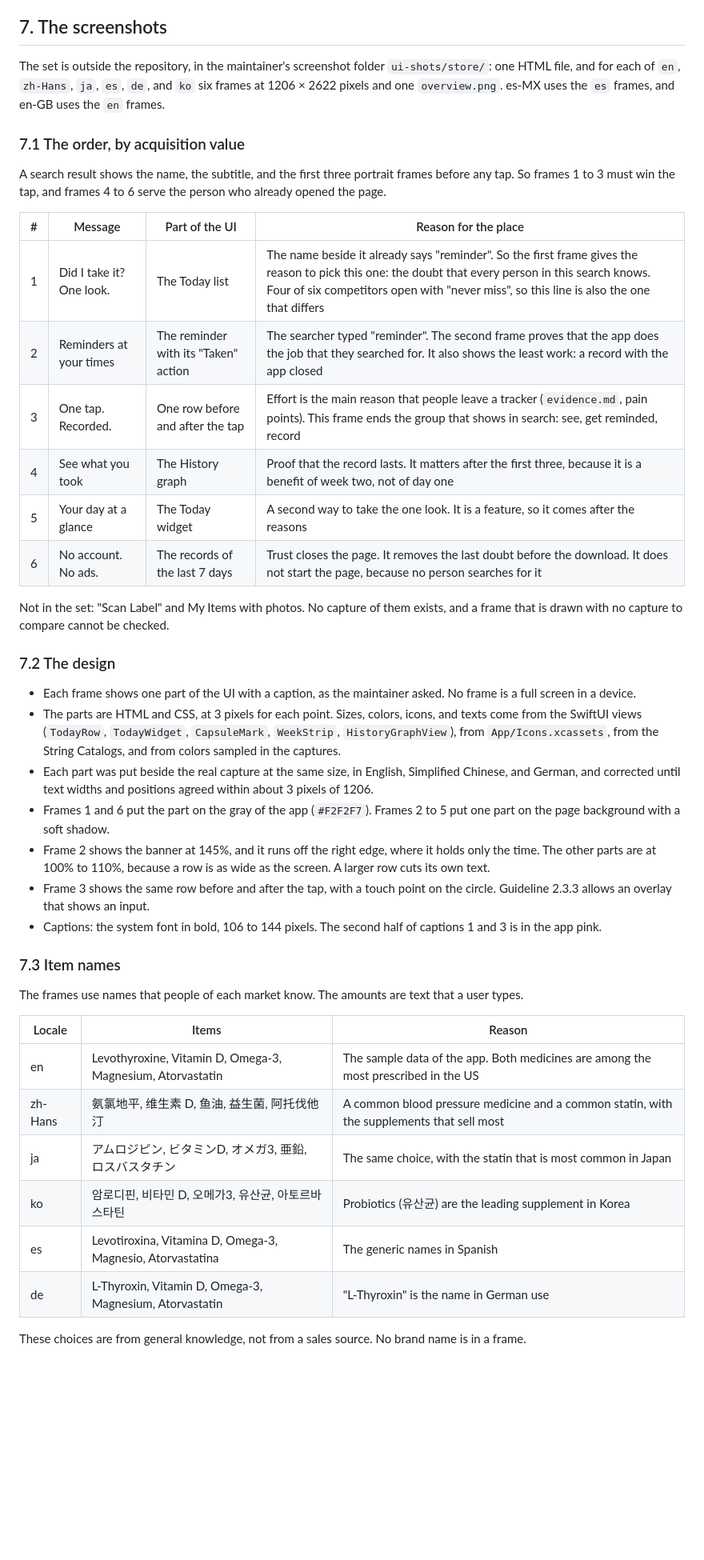
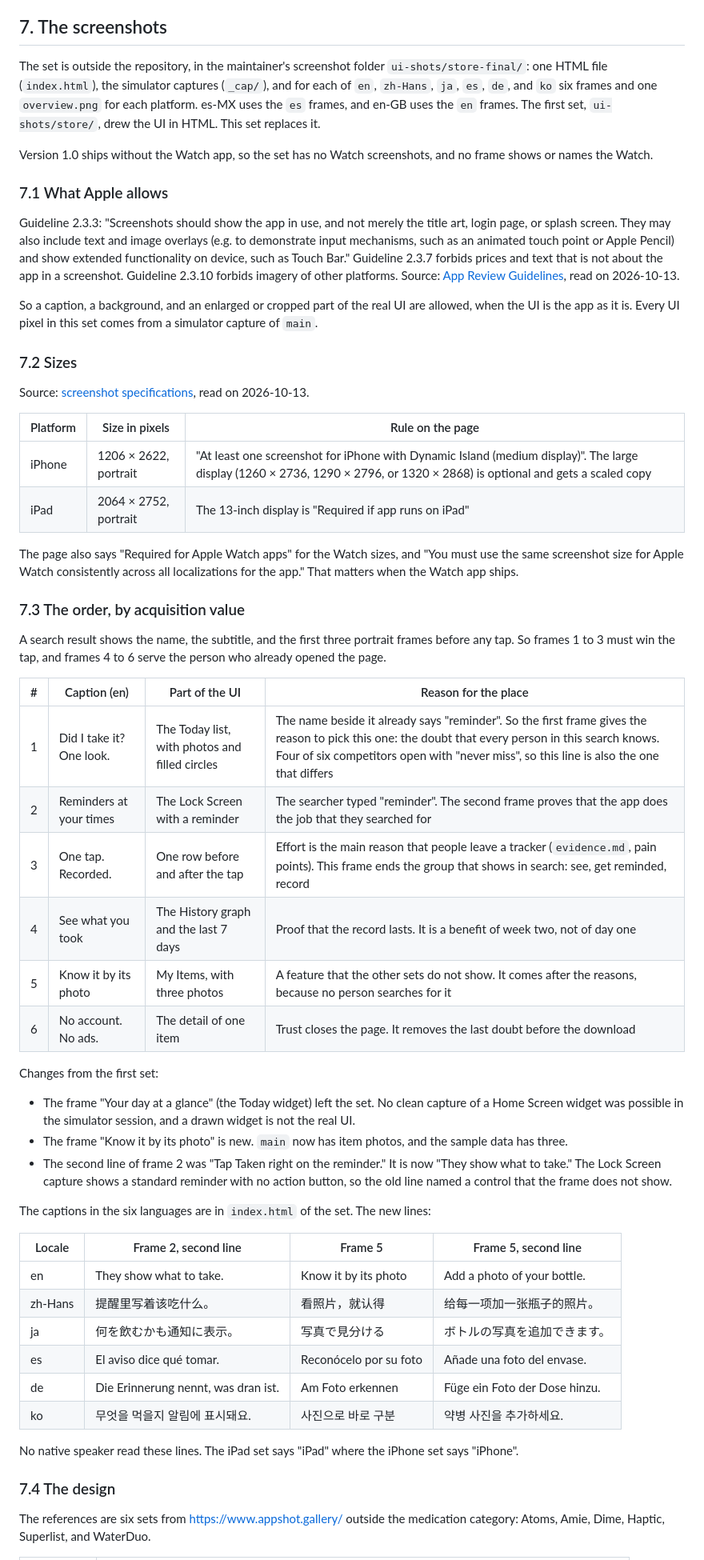
Before and after one commit to ImHangLi/maru, a Markdown page: docs/research/2026-10-13-aso-and-store-page.md, the part around one of its changes. Shown at 80% size. Drawn GitHub-style; blank space fills up the shorter version.

Commit message:
Describe the final App Store screenshot set and its captions

```diff
--- a/docs/research/2026-10-13-aso-and-store-page.md
+++ b/docs/research/2026-10-13-aso-and-store-page.md
@@ -290,45 +290,60 @@ From the [App Review Guidelines](https://developer.apple.com/app-store/review/gu
 
 ## 7. The screenshots
 
-The set is outside the repository, in the maintainer's screenshot folder `ui-shots/store/`: one HTML file, and for each of `en`, `zh-Hans`, `ja`, `es`, `de`, and `ko` six frames at 1206 × 2622 pixels and one `overview.png`. es-MX uses the `es` frames, and en-GB uses the `en` frames.
+The set is outside the repository, in the maintainer's screenshot folder `ui-shots/store-final/`: one HTML file (`index.html`), the simulator captures (`_cap/`), and for each of `en`, `zh-Hans`, `ja`, `es`, `de`, and `ko` six frames and one `overview.png` for each platform. es-MX uses the `es` frames, and en-GB uses the `en` frames. The first set, `ui-shots/store/`, drew the UI in HTML. This set replaces it.
 
-### 7.1 The order, by acquisition value
+Version 1.0 ships without the Watch app, so the set has no Watch screenshots, and no frame shows or names the Watch.
+
+### 7.1 What Apple allows
+
+Guideline 2.3.3: "Screenshots should show the app in use, and not merely the title art, login page, or splash screen. They may also include text and image overlays (e.g. to demonstrate input mechanisms, such as an animated touch point or Apple Pencil) and show extended functionality on device, such as Touch Bar." Guideline 2.3.7 forbids prices and text that is not about the app in a screenshot. Guideline 2.3.10 forbids imagery of other platforms. Source: [App Review Guidelines](https://developer.apple.com/app-store/review/guidelines/), read on 2026-10-13.
+
+So a caption, a background, and an enlarged or cropped part of the real UI are allowed, when the UI is the app as it is. Every UI pixel in this set comes from a simulator capture of `main`.
+
+### 7.2 Sizes
+
+Source: [screenshot specifications](https://developer.apple.com/help/app-store-connect/reference/app-information/screenshot-specifications), read on 2026-10-13.
+
+| Platform | Size in pixels | Rule on the page |
+|---|---|---|
+| iPhone | 1206 × 2622, portrait | "At least one screenshot for iPhone with Dynamic Island (medium display)". The large display (1260 × 2736, 1290 × 2796, or 1320 × 2868) is optional and gets a scaled copy |
+| iPad | 2064 × 2752, portrait | The 13-inch display is "Required if app runs on iPad" |
+
+The page also says "Required for Apple Watch apps" for the Watch sizes, and "You must use the same screenshot size for Apple Watch consistently across all localizations for the app." That matters when the Watch app ships.
+
+### 7.3 The order, by acquisition value
 
 A search result shows the name, the subtitle, and the first three portrait frames before any tap. So frames 1 to 3 must win the tap, and frames 4 to 6 serve the person who already opened the page.
 
-| # | Message | Part of the UI | Reason for the place |
+| # | Caption (en) | Part of the UI | Reason for the place |
 |---|---|---|---|
-| 1 | Did I take it? One look. | The Today list | The name beside it already says "reminder". So the first frame gives the reason to pick this one: the doubt that every person in this search knows. Four of six competitors open with "never miss", so this line is also the one that differs |
-| 2 | Reminders at your times | The reminder with its "Taken" action | The searcher typed "reminder". The second frame proves that the app does the job that they searched for. It also shows the least work: a record with the app closed |
+| 1 | Did I take it? One look. | The Today list, with photos and filled circles | The name beside it already says "reminder". So the first frame gives the reason to pick this one: the doubt that every person in this search knows. Four of six competitors open with "never miss", so this line is also the one that differs |
+| 2 | Reminders at your times | The Lock Screen with a reminder | The searcher typed "reminder". The second frame proves that the app does the job that they searched for |
 | 3 | One tap. Recorded. | One row before and after the tap | Effort is the main reason that people leave a tracker (`evidence.md`, pain points). This frame ends the group that shows in search: see, get reminded, record |
-| 4 | See what you took | The History graph | Proof that the record lasts. It matters after the first three, because it is a benefit of week two, not of day one |
-| 5 | Your day at a glance | The Today widget | A second way to take the one look. It is a feature, so it comes after the reasons |
-| 6 | No account. No ads. | The records of the last 7 days | Trust closes the page. It removes the last doubt before the download. It does not start the page, because no person searches for it |
+| 4 | See what you took | The History graph and the last 7 days | Proof that the record lasts. It is a benefit of week two, not of day one |
+| 5 | Know it by its photo | My Items, with three photos | A feature that the other sets do not show. It comes after the reasons, because no person searches for it |
+| 6 | No account. No ads. | The detail of one item | Trust closes the page. It removes the last doubt before the download |
 
-Not in the set: "Scan Label" and My Items with photos. No capture of them exists, and a frame that is drawn with no capture to compare cannot be checked.
+Changes from the first set:
 
-### 7.2 The design
+- The frame "Your day at a glance" (the Today widget) left the set. No clean capture of a Home Screen widget was possible in the simulator session, and a drawn widget is not the real UI.
+- The frame "Know it by its photo" is new. `main` now has item photos, and the sample data has three.
+- The second line of frame 2 was "Tap Taken right on the reminder." It is now "They show what to take." The Lock Screen capture shows a standard reminder with no action button, so the old line named a control that the frame does not show.
 
-- Each frame shows one part of the UI with a caption, as the maintainer asked. No frame is a full screen in a device.
-- The parts are HTML and CSS, at 3 pixels for each point. Sizes, colors, icons, and texts come from the SwiftUI views (`TodayRow`, `TodayWidget`, `CapsuleMark`, `WeekStrip`, `HistoryGraphView`), from `App/Icons.xcassets`, from the String Catalogs, and from colors sampled in the captures.
-- Each part was put beside the real capture at the same size, in English, Simplified Chinese, and German, and corrected until text widths and positions agreed within about 3 pixels of 1206.
-- Frames 1 and 6 put the part on the gray of the app (`#F2F2F7`). Frames 2 to 5 put one part on the page background with a soft shadow.
-- Frame 2 shows the banner at 145%, and it runs off the right edge, where it holds only the time. The other parts are at 100% to 110%, because a row is as wide as the screen. A larger row cuts its own text.
-- Frame 3 shows the same row before and after the tap, with a touch point on the circle. Guideline 2.3.3 allows an overlay that shows an input.
-- Captions: the system font in bold, 106 to 144 pixels. The second half of captions 1 and 3 is in the app pink.
+The captions in the six languages are in `index.html` of the set. The new lines:
 
-### 7.3 Item names
+| Locale | Frame 2, second line | Frame 5 | Frame 5, second line |
+|---|---|---|---|
+| en | They show what to take. | Know it by its photo | Add a photo of your bottle. |
+| zh-Hans | 提醒里写着该吃什么。 | 看照片，就认得 | 给每一项加一张瓶子的照片。 |
+| ja | 何を飲むかも通知に表示。 | 写真で見分ける | ボトルの写真を追加できます。 |
+| es | El aviso dice qué tomar. | Reconócelo por su foto | Añade una foto del envase. |
+| de | Die Erinnerung nennt, was dran ist. | Am Foto erkennen | Füge ein Foto der Dose hinzu. |
+| ko | 무엇을 먹을지 알림에 표시돼요. | 사진으로 바로 구분 | 약병 사진을 추가하세요. |
 
-The frames use names that people of each market know. The amounts are text that a user types.
+No native speaker read these lines. The iPad set says "iPad" where the iPhone set says "iPhone".
 
-| Locale | Items | Reason |
-|---|---|---|
-| en | Levothyroxine, Vitamin D, Omega-3, Magnesium, Atorvastatin | The sample data of the app. Both medicines are among the most prescribed in the US |
-| zh-Hans | 氨氯地平, 维生素 D, 鱼油, 益生菌, 阿托伐他汀 | A common blood pressure medicine and a common statin, with the supplements that sell most |
-| ja | アムロジピン, ビタミンD, オメガ3, 亜鉛, ロスバスタチン | The same choice, with the statin that is most common in Japan |
-| ko | 암로디핀, 비타민 D, 오메가3, 유산균, 아토르바스타틴 | Probiotics (유산균) are the leading supplement in Korea |
-| es | Levotiroxina, Vitamina D, Omega-3, Magnesio, Atorvastatina | The generic names in Spanish |
-| de | L-Thyroxin, Vitamin D, Omega-3, Magnesium, Atorvastatin | "L-Thyroxin" is the name in German use |
+### 7.4 The design
 
-These choices are from general knowledge, not from a sales source. No brand name is in a frame.
+The references are six sets from https://www.appshot.gallery/ outside the medication category: Atoms, Amie, Dime, Haptic, Superlist, and WaterDuo.
 
```
Also changed, not shown: other parts of docs/research/2026-10-13-aso-and-store-page.md (+28 -8 lines), docs/release-plan.md (+2 -2 lines), docs/status.md (+2 -2 lines).
